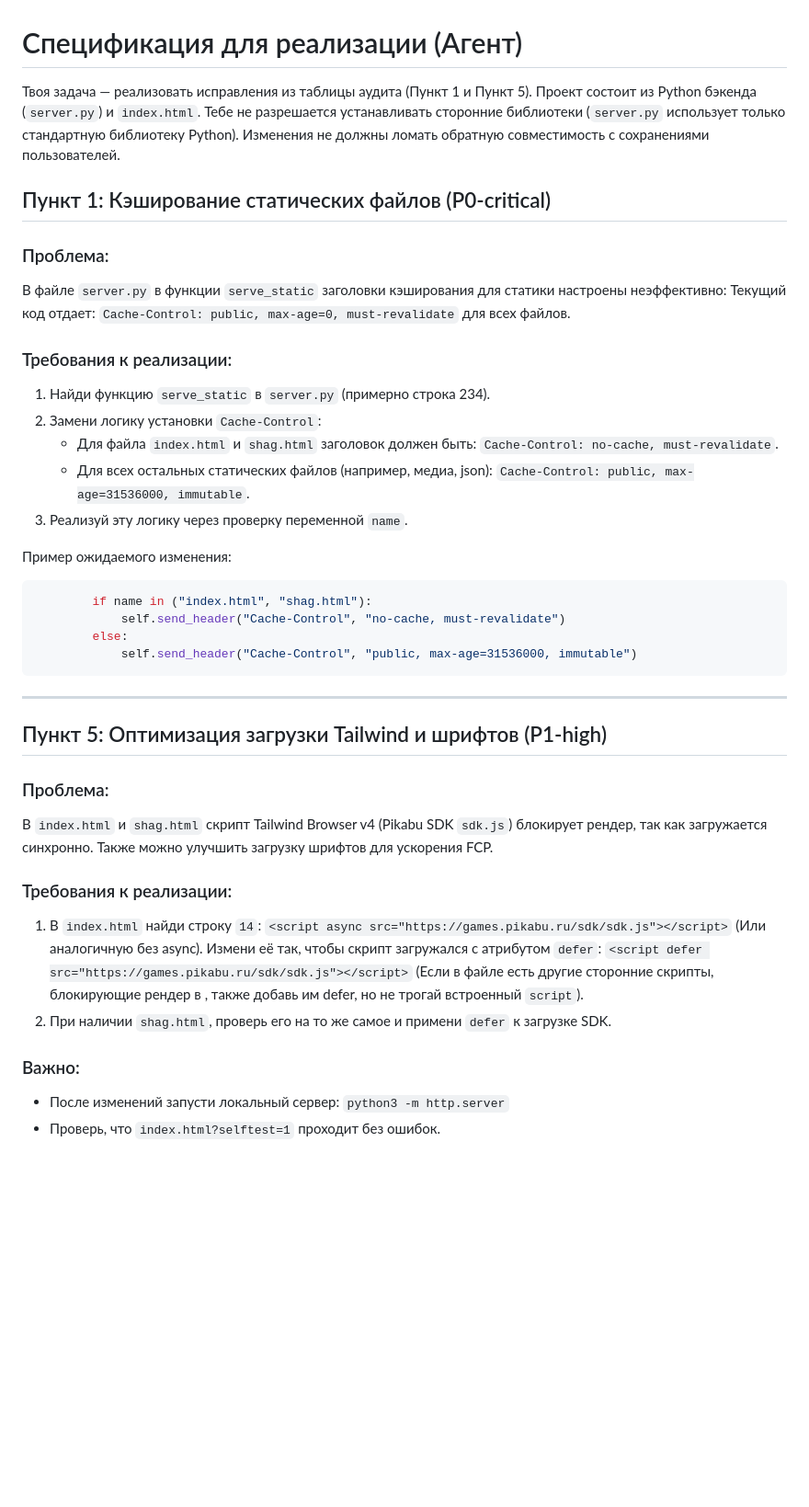
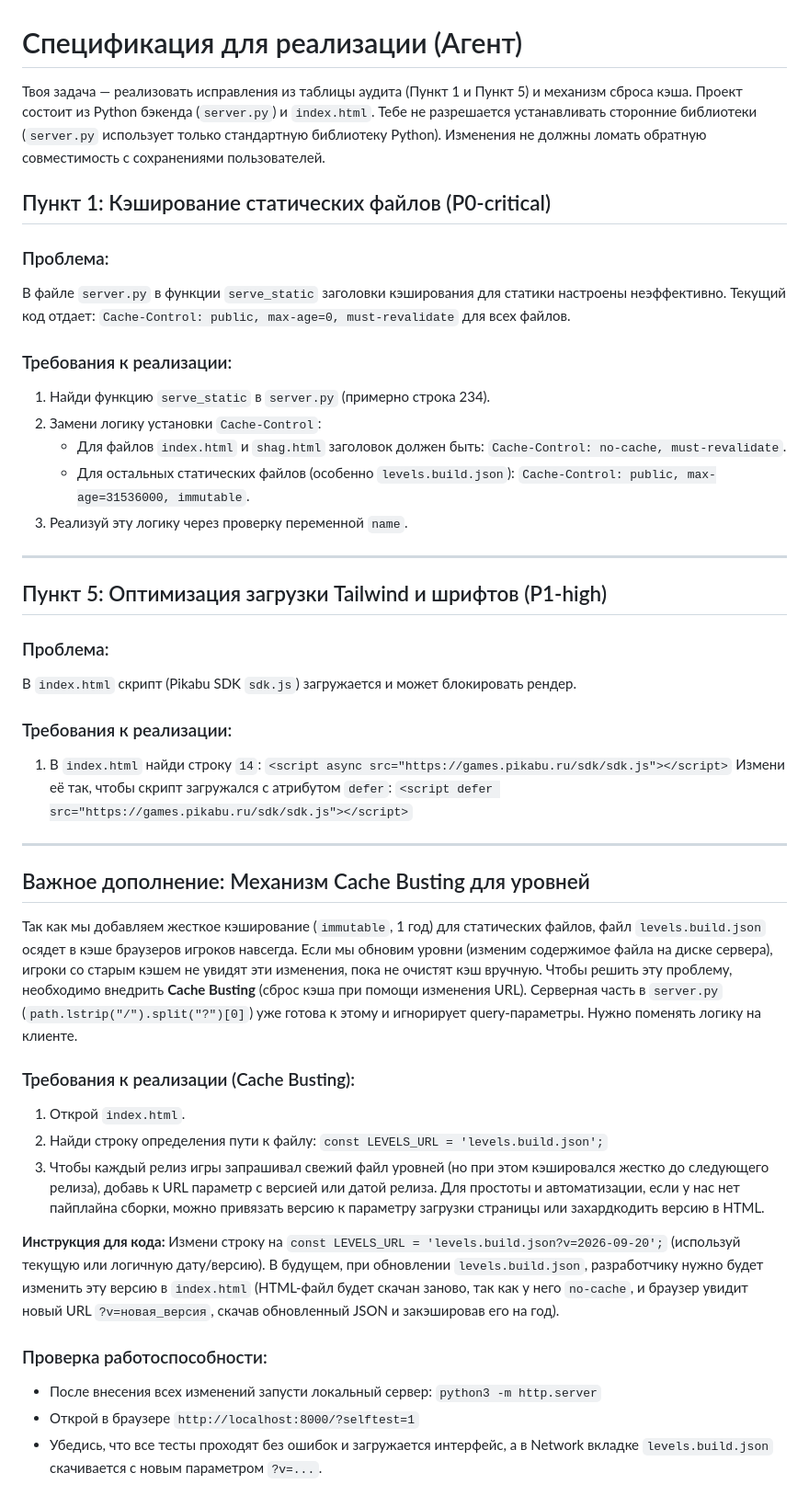
Before and after one commit to iliamak/zigzag, a Markdown page: agent-task.md, the part around the change. Shown at 92% size. Rendered like a GitHub page; blank space fills up the shorter version.

Commit message:
docs: add agent specification for cache busting and performance
Co-authored-by: iliamak <54379289+iliamak@users.noreply.github.com>

````diff
--- a/agent-task.md
+++ b/agent-task.md
@@ -1,43 +1,50 @@
 # Спецификация для реализации (Агент)
 
-Твоя задача — реализовать исправления из таблицы аудита (Пункт 1 и Пункт 5). Проект состоит из Python бэкенда (`server.py`) и `index.html`. Тебе не разрешается устанавливать сторонние библиотеки (`server.py` использует только стандартную библиотеку Python). Изменения не должны ломать обратную совместимость с сохранениями пользователей.
+Твоя задача — реализовать исправления из таблицы аудита (Пункт 1 и Пункт 5) и механизм сброса кэша. Проект состоит из Python бэкенда (`server.py`) и `index.html`. Тебе не разрешается устанавливать сторонние библиотеки (`server.py` использует только стандартную библиотеку Python). Изменения не должны ломать обратную совместимость с сохранениями пользователей.
 
 ## Пункт 1: Кэширование статических файлов (P0-critical)
 
 ### Проблема:
-В файле `server.py` в функции `serve_static` заголовки кэширования для статики настроены неэффективно:
+В файле `server.py` в функции `serve_static` заголовки кэширования для статики настроены неэффективно.
 Текущий код отдает: `Cache-Control: public, max-age=0, must-revalidate` для всех файлов.
 
 ### Требования к реализации:
 1. Найди функцию `serve_static` в `server.py` (примерно строка 234).
 2. Замени логику установки `Cache-Control`:
-    - Для файла `index.html` и `shag.html` заголовок должен быть: `Cache-Control: no-cache, must-revalidate`.
-    - Для всех остальных статических файлов (например, медиа, json): `Cache-Control: public, max-age=31536000, immutable`.
+    - Для файлов `index.html` и `shag.html` заголовок должен быть: `Cache-Control: no-cache, must-revalidate`.
+    - Для остальных статических файлов (особенно `levels.build.json`): `Cache-Control: public, max-age=31536000, immutable`.
 3. Реализуй эту логику через проверку переменной `name`.
-
-Пример ожидаемого изменения:
-```python
-        if name in ("index.html", "shag.html"):
-            self.send_header("Cache-Control", "no-cache, must-revalidate")
-        else:
-            self.send_header("Cache-Control", "public, max-age=31536000, immutable")
-```
 
 ---
 
 ## Пункт 5: Оптимизация загрузки Tailwind и шрифтов (P1-high)
 
 ### Проблема:
-В `index.html` и `shag.html` скрипт Tailwind Browser v4 (Pikabu SDK `sdk.js`) блокирует рендер, так как загружается синхронно. Также можно улучшить загрузку шрифтов для ускорения FCP.
+В `index.html` скрипт (Pikabu SDK `sdk.js`) загружается и может блокировать рендер.
 
 ### Требования к реализации:
 1. В `index.html` найди строку `14`:
    `<script async src="https://games.pikabu.ru/sdk/sdk.js"></script>`
-   (Или аналогичную без async). Измени её так, чтобы скрипт загружался с атрибутом `defer`:
+   Измени её так, чтобы скрипт загружался с атрибутом `defer`:
    `<script defer src="https://games.pikabu.ru/sdk/sdk.js"></script>`
-   (Если в файле есть другие сторонние скрипты, блокирующие рендер в <head>, также добавь им defer, но не трогай встроенный `script`).
-2. При наличии `shag.html`, проверь его на то же самое и примени `defer` к загрузке SDK.
 
-### Важно:
-- После изменений запусти локальный сервер: `python3 -m http.server`
-- Проверь, что `index.html?selftest=1` проходит без ошибок.
+---
+
+## Важное дополнение: Механизм Cache Busting для уровней
+
+Так как мы добавляем жесткое кэширование (`immutable`, 1 год) для статических файлов, файл `levels.build.json` осядет в кэше браузеров игроков навсегда. Если мы обновим уровни (изменим содержимое файла на диске сервера), игроки со старым кэшем не увидят эти изменения, пока не очистят кэш вручную.
+Чтобы решить эту проблему, необходимо внедрить **Cache Busting** (сброс кэша при помощи изменения URL). Серверная часть в `server.py` (`path.lstrip("/").split("?")[0]`) уже готова к этому и игнорирует query-параметры. Нужно поменять логику на клиенте.
+
+### Требования к реализации (Cache Busting):
+1. Открой `index.html`.
+2. Найди строку определения пути к файлу: `const LEVELS_URL = 'levels.build.json';`
+3. Чтобы каждый релиз игры запрашивал свежий файл уровней (но при этом кэшировался жестко до следующего релиза), добавь к URL параметр с версией или датой релиза. Для простоты и автоматизации, если у нас нет пайплайна сборки, можно привязать версию к параметру загрузки страницы или захардкодить версию в HTML.
+
+**Инструкция для кода:**
+Измени строку на `const LEVELS_URL = 'levels.build.json?v=2026-09-20';` (используй текущую или логичную дату/версию).
+В будущем, при обновлении `levels.build.json`, разработчику нужно будет изменить эту версию в `index.html` (HTML-файл будет скачан заново, так как у него `no-cache`, и браузер увидит новый URL `?v=новая_версия`, скачав обновленный JSON и закэшировав его на год).
+
+### Проверка работоспособности:
+- После внесения всех изменений запусти локальный сервер: `python3 -m http.server`
+- Открой в браузере `http://localhost:8000/?selftest=1`
+- Убедись, что все тесты проходят без ошибок и загружается интерфейс, а в Network вкладке `levels.build.json` скачивается с новым параметром `?v=...`.
````
